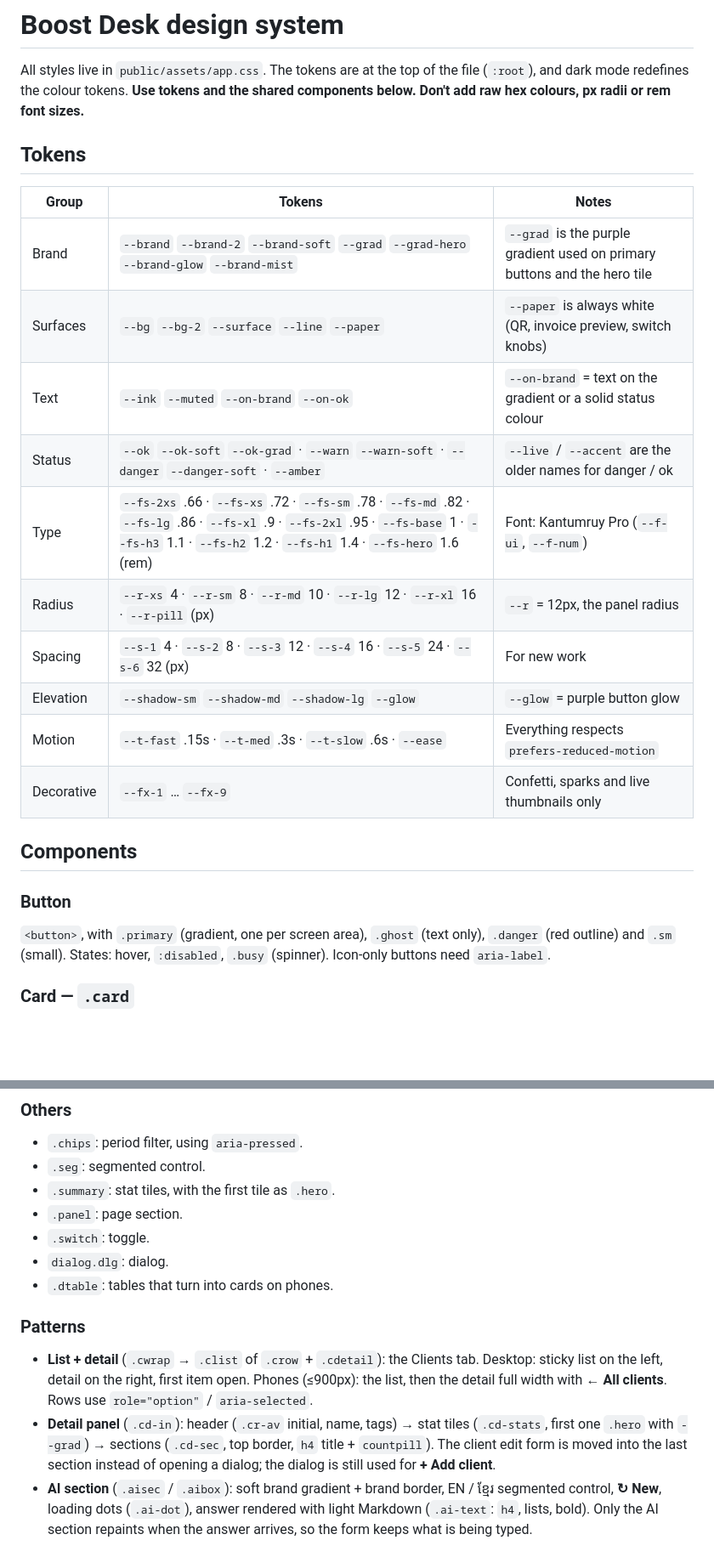
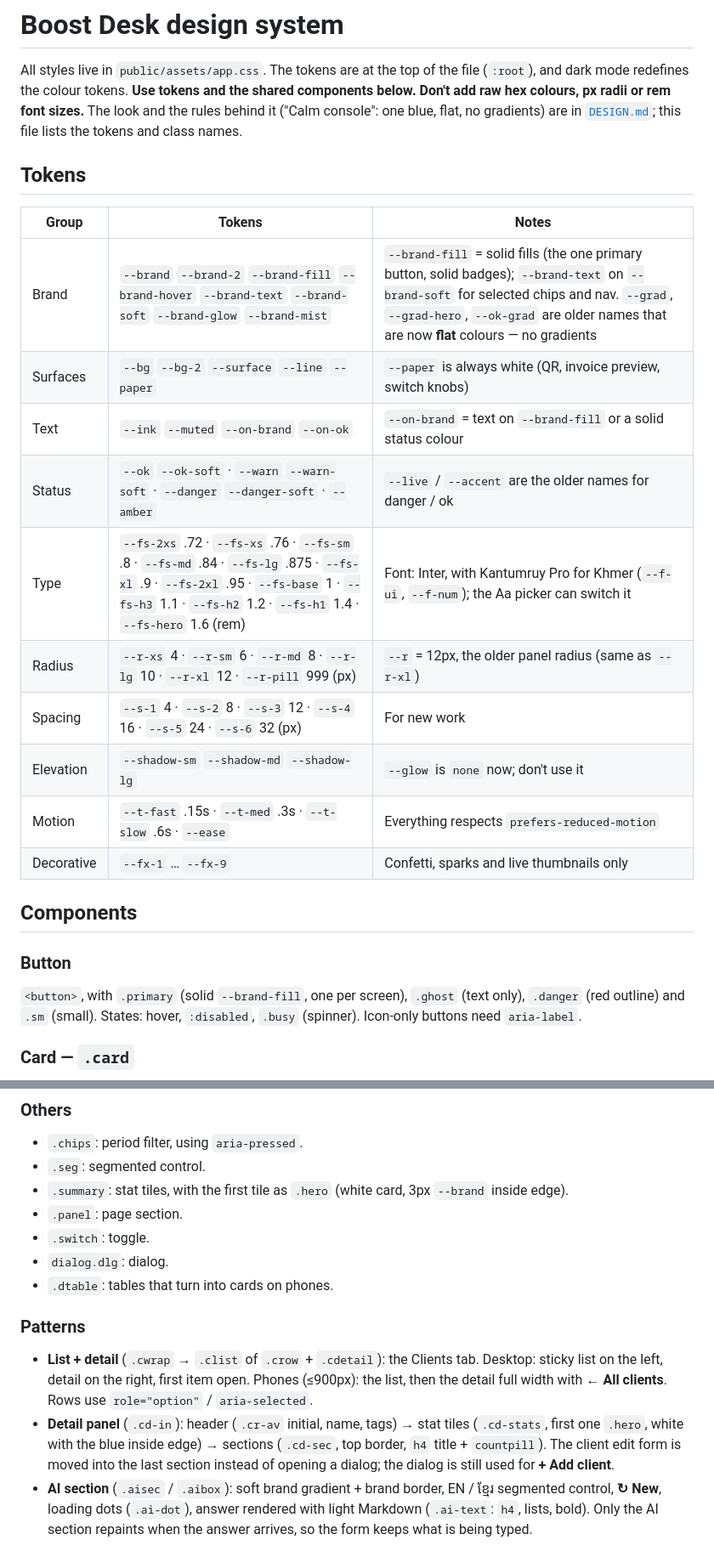
Before and after one commit to voanads/boost-desk, a Markdown page: docs/design-system.md, 2 parts joined by grey strips. Shown at 85% size. Rendered like a GitHub page; blank space fills up the shorter version.

Commit message:
Docs: bring design docs in line with app.css
- DESIGN.md: type scale now matches the --fs-* values in app.css, adds the
  --s-* spacing tokens, hero stat tile described as the white card with the
  blue inside edge (not a gradient), and notes that app.css wins on conflicts.
- docs/design-system.md: drop the old purple-gradient, Kantumruy-only,
  glow and radius values; list --brand-fill/--brand-text; link DESIGN.md.

Docs only, no style or code changes.

Co-Authored-By: Claude Opus 5.5 <noreply@anthropic.com>
Claude-Session: https://claude.ai/code/session_019TyTHNAtwu6stdsUHZEkJh

```diff
--- a/docs/design-system.md
+++ b/docs/design-system.md
@@ -2,26 +2,27 @@
 
 All styles live in `public/assets/app.css`. The tokens are at the top of the file (`:root`), and dark mode redefines the colour tokens.
 **Use tokens and the shared components below. Don't add raw hex colours, px radii or rem font sizes.**
+The look and the rules behind it ("Calm console": one blue, flat, no gradients) are in [`DESIGN.md`](../DESIGN.md); this file lists the tokens and class names.
 
 ## Tokens
 
 | Group | Tokens | Notes |
 |---|---|---|
-| Brand | `--brand` `--brand-2` `--brand-soft` `--grad` `--grad-hero` `--brand-glow` `--brand-mist` | `--grad` is the purple gradient used on primary buttons and the hero tile |
+| Brand | `--brand` `--brand-2` `--brand-fill` `--brand-hover` `--brand-text` `--brand-soft` `--brand-glow` `--brand-mist` | `--brand-fill` = solid fills (the one primary button, solid badges); `--brand-text` on `--brand-soft` for selected chips and nav. `--grad`, `--grad-hero`, `--ok-grad` are older names that are now **flat** colours — no gradients |
 | Surfaces | `--bg` `--bg-2` `--surface` `--line` `--paper` | `--paper` is always white (QR, invoice preview, switch knobs) |
-| Text | `--ink` `--muted` `--on-brand` `--on-ok` | `--on-brand` = text on the gradient or a solid status colour |
-| Status | `--ok` `--ok-soft` `--ok-grad` · `--warn` `--warn-soft` · `--danger` `--danger-soft` · `--amber` | `--live` / `--accent` are the older names for danger / ok |
-| Type | `--fs-2xs` .66 · `--fs-xs` .72 · `--fs-sm` .78 · `--fs-md` .82 · `--fs-lg` .86 · `--fs-xl` .9 · `--fs-2xl` .95 · `--fs-base` 1 · `--fs-h3` 1.1 · `--fs-h2` 1.2 · `--fs-h1` 1.4 · `--fs-hero` 1.6 (rem) | Font: Kantumruy Pro (`--f-ui`, `--f-num`) |
-| Radius | `--r-xs` 4 · `--r-sm` 8 · `--r-md` 10 · `--r-lg` 12 · `--r-xl` 16 · `--r-pill` (px) | `--r` = 12px, the panel radius |
+| Text | `--ink` `--muted` `--on-brand` `--on-ok` | `--on-brand` = text on `--brand-fill` or a solid status colour |
+| Status | `--ok` `--ok-soft` · `--warn` `--warn-soft` · `--danger` `--danger-soft` · `--amber` | `--live` / `--accent` are the older names for danger / ok |
+| Type | `--fs-2xs` .72 · `--fs-xs` .76 · `--fs-sm` .8 · `--fs-md` .84 · `--fs-lg` .875 · `--fs-xl` .9 · `--fs-2xl` .95 · `--fs-base` 1 · `--fs-h3` 1.1 · `--fs-h2` 1.2 · `--fs-h1` 1.4 · `--fs-hero` 1.6 (rem) | Font: Inter, with Kantumruy Pro for Khmer (`--f-ui`, `--f-num`); the Aa picker can switch it |
+| Radius | `--r-xs` 4 · `--r-sm` 6 · `--r-md` 8 · `--r-lg` 10 · `--r-xl` 12 · `--r-pill` 999 (px) | `--r` = 12px, the older panel radius (same as `--r-xl`) |
 | Spacing | `--s-1` 4 · `--s-2` 8 · `--s-3` 12 · `--s-4` 16 · `--s-5` 24 · `--s-6` 32 (px) | For new work |
-| Elevation | `--shadow-sm` `--shadow-md` `--shadow-lg` `--glow` | `--glow` = purple button glow |
+| Elevation | `--shadow-sm` `--shadow-md` `--shadow-lg` | `--glow` is `none` now; don't use it |
 | Motion | `--t-fast` .15s · `--t-med` .3s · `--t-slow` .6s · `--ease` | Everything respects `prefers-reduced-motion` |
 | Decorative | `--fx-1` … `--fx-9` | Confetti, sparks and live thumbnails only |
 
 ## Components
 
 ### Button
-`<button>`, with `.primary` (gradient, one per screen area), `.ghost` (text only), `.danger` (red outline) and `.sm` (small).
+`<button>`, with `.primary` (solid `--brand-fill`, one per screen), `.ghost` (text only), `.danger` (red outline) and `.sm` (small).
 States: hover, `:disabled`, `.busy` (spinner). Icon-only buttons need `aria-label`.
 
 ### Card — `.card`
@@ -37,7 +38,7 @@ A small status label. Variants: `.ok` `.warn` `.bad` `.brand` `.solid`, and the
 ### Others
 - `.chips`: period filter, using `aria-pressed`.
 - `.seg`: segmented control.
-- `.summary`: stat tiles, with the first tile as `.hero`.
+- `.summary`: stat tiles, with the first tile as `.hero` (white card, 3px `--brand` inside edge).
 - `.panel`: page section.
 - `.switch`: toggle.
 - `dialog.dlg`: dialog.
@@ -45,7 +46,7 @@ A small status label. Variants: `.ok` `.warn` `.bad` `.brand` `.solid`, and the
 
 ### Patterns
 - **List + detail** (`.cwrap` → `.clist` of `.crow` + `.cdetail`): the Clients tab. Desktop: sticky list on the left, detail on the right, first item open. Phones (≤900px): the list, then the detail full width with **← All clients**. Rows use `role="option"` / `aria-selected`.
-- **Detail panel** (`.cd-in`): header (`.cr-av` initial, name, tags) → stat tiles (`.cd-stats`, first one `.hero` with `--grad`) → sections (`.cd-sec`, top border, `h4` title + `countpill`). The client edit form is moved into the last section instead of opening a dialog; the dialog is still used for **+ Add client**.
+- **Detail panel** (`.cd-in`): header (`.cr-av` initial, name, tags) → stat tiles (`.cd-stats`, first one `.hero`, white with the blue inside edge) → sections (`.cd-sec`, top border, `h4` title + `countpill`). The client edit form is moved into the last section instead of opening a dialog; the dialog is still used for **+ Add client**.
 - **AI section** (`.aisec` / `.aibox`): soft brand gradient + brand border, EN / ខ្មែរ segmented control, **↻ New**, loading dots (`.ai-dot`), answer rendered with light Markdown (`.ai-text`: `h4`, lists, bold). Only the AI section repaints when the answer arrives, so the form keeps what is being typed.
 
 ## Rules
```
Also changed, not shown: DESIGN.md (+8 -4 lines).
